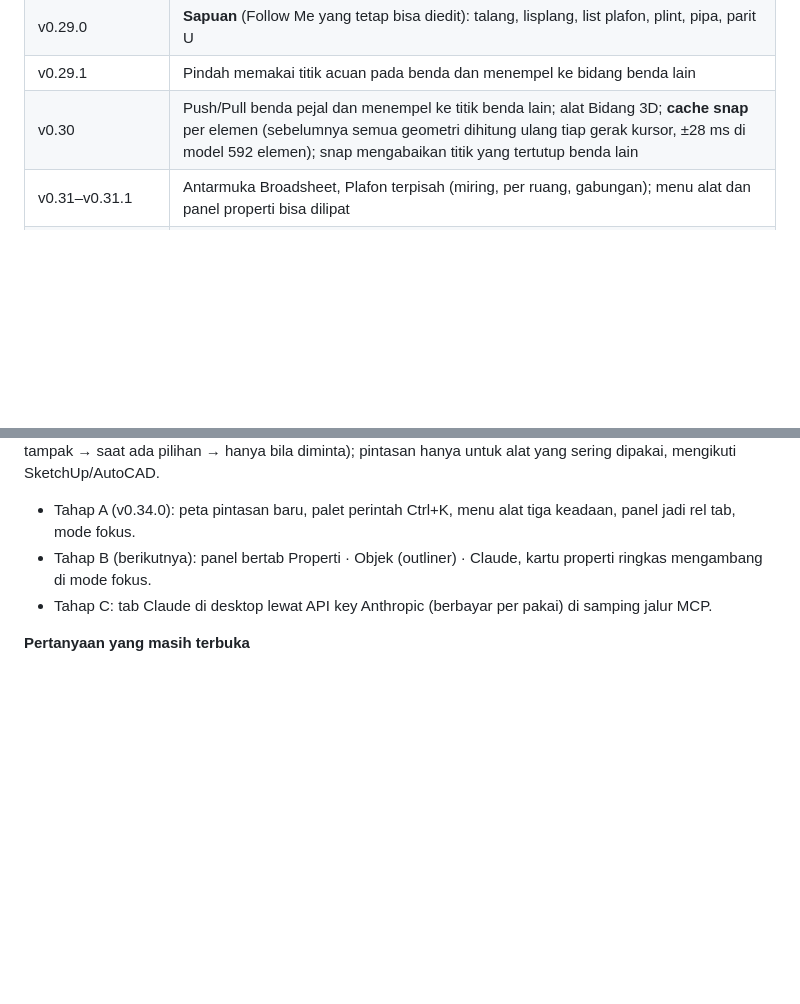
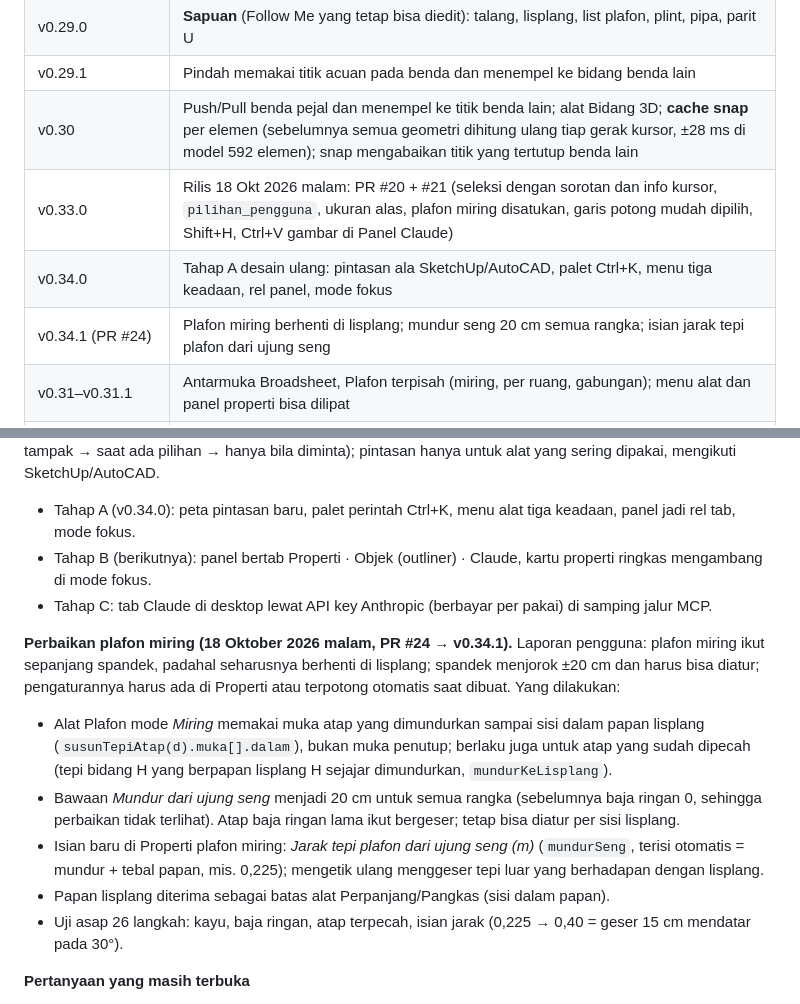
Before and after one commit to dausdabamona/rancang, a Markdown page: docs/ringkasan-program.md, 2 parts joined by grey strips. GitHub-like rendering; blank space fills up the shorter version.

Commit message:
docs(ringkasan): catat perbaikan plafon miring v0.34.1 dan baris versi 0.33–0.34.1
Co-Authored-By: Claude Fable 5.1 <noreply@anthropic.com>
Claude-Session: https://claude.ai/code/session_0175pqYSPQfG2k2FKEfmrD4B

```diff
--- a/docs/ringkasan-program.md
+++ b/docs/ringkasan-program.md
@@ -68,6 +68,9 @@ RANCANG adalah aplikasi gambar bangunan ala SketchUp untuk kebutuhan PPK Poltek
 | v0.29.0 | **Sapuan** (Follow Me yang tetap bisa diedit): talang, lisplang, list plafon, plint, pipa, parit U |
 | v0.29.1 | Pindah memakai titik acuan pada benda dan menempel ke bidang benda lain |
 | v0.30 | Push/Pull benda pejal dan menempel ke titik benda lain; alat Bidang 3D; **cache snap** per elemen (sebelumnya semua geometri dihitung ulang tiap gerak kursor, ±28 ms di model 592 elemen); snap mengabaikan titik yang tertutup benda lain |
+| v0.33.0 | Rilis 18 Okt 2026 malam: PR #20 + #21 (seleksi dengan sorotan dan info kursor, `pilihan_pengguna`, ukuran alas, plafon miring disatukan, garis potong mudah dipilih, Shift+H, Ctrl+V gambar di Panel Claude) |
+| v0.34.0 | Tahap A desain ulang: pintasan ala SketchUp/AutoCAD, palet Ctrl+K, menu tiga keadaan, rel panel, mode fokus |
+| v0.34.1 (PR #24) | Plafon miring berhenti di lisplang; mundur seng 20 cm semua rangka; isian jarak tepi plafon dari ujung seng |
 | v0.31–v0.31.1 | Antarmuka Broadsheet, Plafon terpisah (miring, per ruang, gabungan); menu alat dan panel properti bisa dilipat |
 | v0.32.0 (PR #20, cabang `menu-potongan`, menunggu uji pengguna) | Menu Potongan A–A/B–B di bar tampilan; plafon: Pecah per ruang / Gabungkan, bahan tripleks dan PVC, rangka dan lis plafon digambar 3D + lembar "Rencana plafon dan rangka" + RAB; ukuran gording/bubungan/klos dapat dipilih; Pustaka Sanitair (alat Z); skor kayu antar tiang kuda-kuda; lisplang diperpanjang/dipangkas per sisi; dinding bertepi atas bertangga/miring (`profilAtas`); **alat Perpanjang/Pangkas (Shift+H)**: ujung papan lisplang dan sisi plafon sampai batas benda lain; bahan dinding (bata, tripleks, GRC, gypsum) dengan rangka |
 
@@ -182,6 +185,13 @@ Sunting Alas ditempatkan di tahap 2 karena disebut langsung sebagai hambatan nya
 - Tahap B (berikutnya): panel bertab Properti · Objek (outliner) · Claude, kartu properti ringkas mengambang di mode fokus.
 - Tahap C: tab Claude di desktop lewat API key Anthropic (berbayar per pakai) di samping jalur MCP.
 
+**Perbaikan plafon miring (18 Oktober 2026 malam, PR #24 → v0.34.1).** Laporan pengguna: plafon miring ikut sepanjang spandek, padahal seharusnya berhenti di lisplang; spandek menjorok ±20 cm dan harus bisa diatur; pengaturannya harus ada di Properti atau terpotong otomatis saat dibuat. Yang dilakukan:
+- Alat Plafon mode *Miring* memakai muka atap yang dimundurkan sampai sisi dalam papan lisplang (`susunTepiAtap(d).muka[].dalam`), bukan muka penutup; berlaku juga untuk atap yang sudah dipecah (tepi bidang H yang berpapan lisplang H sejajar dimundurkan, `mundurKeLisplang`).
+- Bawaan *Mundur dari ujung seng* menjadi 20 cm untuk semua rangka (sebelumnya baja ringan 0, sehingga perbaikan tidak terlihat). Atap baja ringan lama ikut bergeser; tetap bisa diatur per sisi lisplang.
+- Isian baru di Properti plafon miring: *Jarak tepi plafon dari ujung seng (m)* (`mundurSeng`, terisi otomatis = mundur + tebal papan, mis. 0,225); mengetik ulang menggeser tepi luar yang berhadapan dengan lisplang.
+- Papan lisplang diterima sebagai batas alat Perpanjang/Pangkas (sisi dalam papan).
+- Uji asap 26 langkah: kayu, baja ringan, atap terpecah, isian jarak (0,225 → 0,40 = geser 15 cm mendatar pada 30°).
+
 **Pertanyaan yang masih terbuka**
 - Pekerjaan kecil yang paling sering dibutuhkan (menentukan urutan isi tahap 4).
 - Dinding mana yang seharusnya ada pintu ("bidang ini harusnya ada pintu").
```
